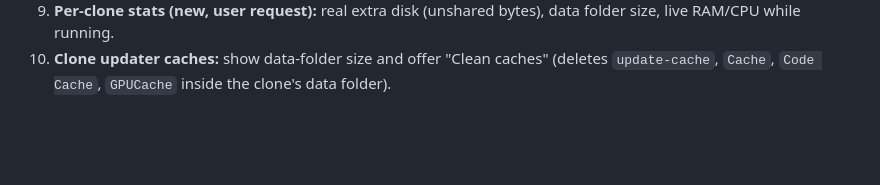
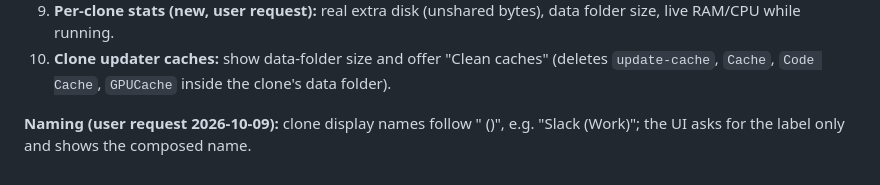
Before and after one commit to deadhearth01/Mitosis, a Markdown page: docs/specs/2026-10-09-mitosis-design.md, the part around the change. Rendered like a GitHub page; blank space fills up the shorter version.

```diff
--- a/docs/specs/2026-10-09-mitosis-design.md
+++ b/docs/specs/2026-10-09-mitosis-design.md
@@ -302,3 +302,5 @@ Outcome: a short "Spike results" section appended to this spec with decisions (s
 8. **Health check:** after creating/refreshing a clone, launch-verify it (still running after 10 s) before reporting success; on failure roll back (or offer fallback) with a plain-language reason.
 9. **Per-clone stats (new, user request):** real extra disk (unshared bytes), data folder size, live RAM/CPU while running.
 10. **Clone updater caches:** show data-folder size and offer "Clean caches" (deletes `update-cache`, `Cache`, `Code Cache`, `GPUCache` inside the clone's data folder).
+
+**Naming (user request 2026-10-09):** clone display names follow "<App> (<Label>)", e.g. "Slack (Work)"; the UI asks for the label only and shows the composed name.
```
Also changed, not shown: docs/plans/2026-10-09-core-engine.md (+1 -0 lines).
